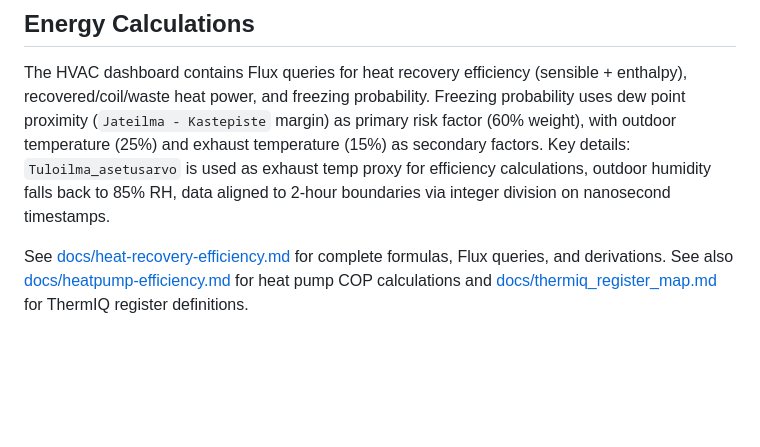
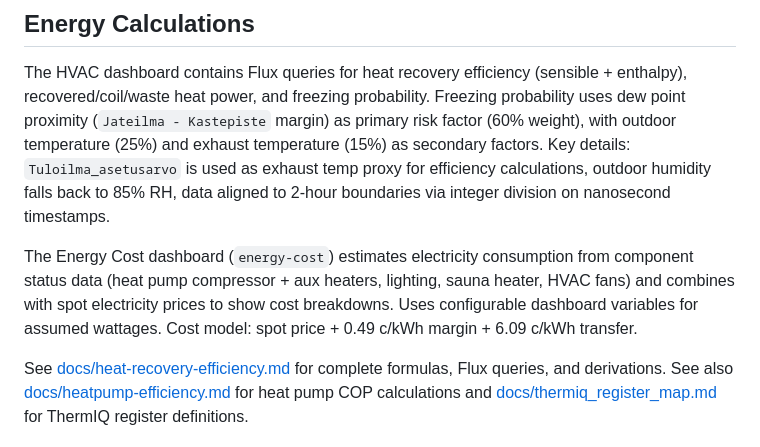
Before and after one commit to kherrala/marmorikatu-home-automation, a Markdown page: CLAUDE.md, the part around the change. Rendered like a GitHub page; blank space fills up the shorter version.

```diff
--- a/CLAUDE.md
+++ b/CLAUDE.md
@@ -61,4 +61,6 @@ See [docs/influxdb-data-model.md](docs/influxdb-data-model.md) for complete sche
 
 The HVAC dashboard contains Flux queries for heat recovery efficiency (sensible + enthalpy), recovered/coil/waste heat power, and freezing probability. Freezing probability uses dew point proximity (`Jateilma - Kastepiste` margin) as primary risk factor (60% weight), with outdoor temperature (25%) and exhaust temperature (15%) as secondary factors. Key details: `Tuloilma_asetusarvo` is used as exhaust temp proxy for efficiency calculations, outdoor humidity falls back to 85% RH, data aligned to 2-hour boundaries via integer division on nanosecond timestamps.
 
+The Energy Cost dashboard (`energy-cost`) estimates electricity consumption from component status data (heat pump compressor + aux heaters, lighting, sauna heater, HVAC fans) and combines with spot electricity prices to show cost breakdowns. Uses configurable dashboard variables for assumed wattages. Cost model: spot price + 0.49 c/kWh margin + 6.09 c/kWh transfer.
+
 See [docs/heat-recovery-efficiency.md](docs/heat-recovery-efficiency.md) for complete formulas, Flux queries, and derivations. See also [docs/heatpump-efficiency.md](docs/heatpump-efficiency.md) for heat pump COP calculations and [docs/thermiq_register_map.md](docs/thermiq_register_map.md) for ThermIQ register definitions.
```
Also changed, not shown: docs/grafana-dashboards.md (+25 -1 lines).
